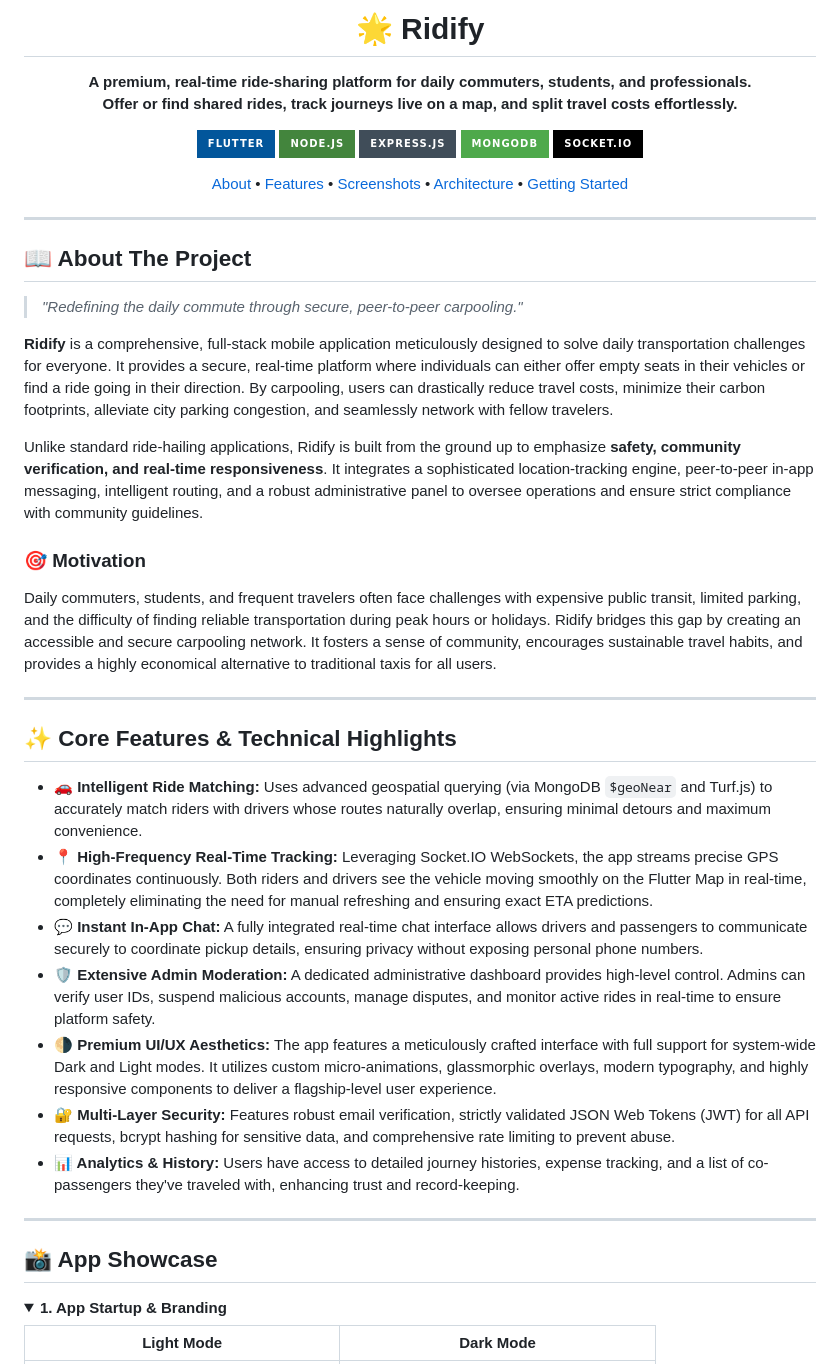
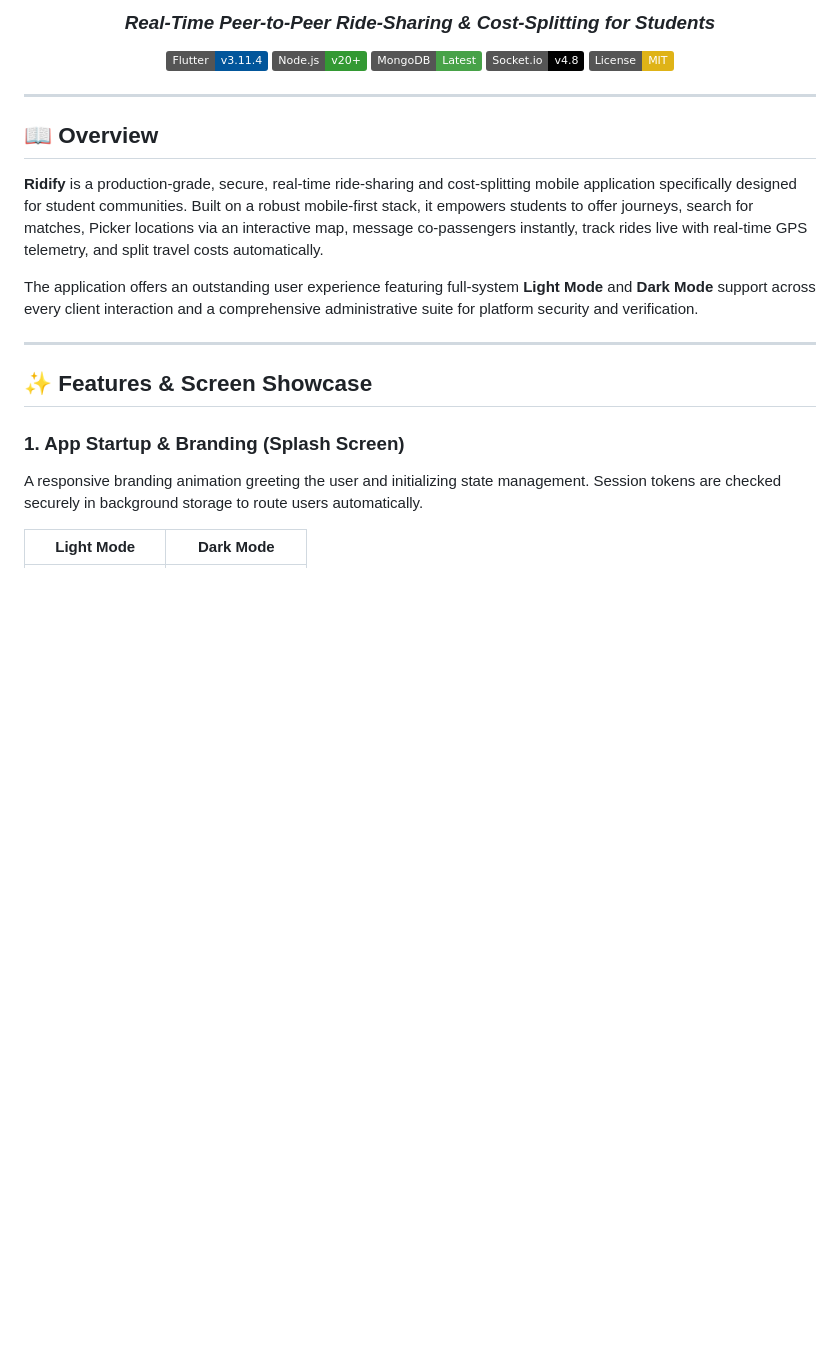
Before and after one commit to priyanshusharan-cmd/ridify, a Markdown page: README.md, the part around one of its changes. Drawn GitHub-style; badges without logos; blank space fills up the shorter version.

Commit message:
Update README.md with comprehensive screenshots, GIFs, and documentation

```diff
--- a/README.md
+++ b/README.md
@@ -4,59 +5,25 @@
 
-  <h1>🌟 Ridify</h1>
+  ### *Real-Time Peer-to-Peer Ride-Sharing & Cost-Splitting for Students*
 
-  <p>
-    <b>A premium, real-time ride-sharing platform for daily commuters, students, and professionals.<br>Offer or find shared rides, track journeys live on a map, and split travel costs effortlessly.</b>
-  </p>
-
-  <p>
-    <a href="https://flutter.dev/"><img src="https://img.shields.io/badge/Flutter-%2302569B.svg?style=for-the-badge&logo=Flutter&logoColor=white" alt="Flutter"></a>
-    <a href="https://nodejs.org/"><img src="https://img.shields.io/badge/Node.js-43853D?style=for-the-badge&logo=node.js&logoColor=white" alt="Node.js"></a>
-    <a href="https://expressjs.com/"><img src="https://img.shields.io/badge/Express.js-%23404d59.svg?style=for-the-badge&logo=express&logoColor=%2361DAFB" alt="Express"></a>
-    <a href="https://www.mongodb.com/"><img src="https://img.shields.io/badge/MongoDB-%234ea94b.svg?style=for-the-badge&logo=mongodb&logoColor=white" alt="MongoDB"></a>
-    <a href="https://socket.io/"><img src="https://img.shields.io/badge/Socket.io-black?style=for-the-badge&logo=socket.io&badgeColor=010101" alt="Socket.io"></a>
-  </p>
-
-  <p>
-    <a href="#-about-the-project">About</a> •
-    <a href="#-core-features--technical-highlights">Features</a> •
-    <a href="#-app-showcase">Screenshots</a> •
-    <a href="#-technology-architecture">Architecture</a> •
-    <a href="#-getting-started">Getting Started</a>
-  </p>
-
+  [![Flutter](https://img.shields.io/badge/Flutter-v3.11.4-02569B?logo=flutter&logoColor=white)](https://flutter.dev)
+  [![NodeJS](https://img.shields.io/badge/Node.js-v20+-339933?logo=node.js&logoColor=white)](https://nodejs.org)
+  [![MongoDB](https://img.shields.io/badge/MongoDB-Latest-47A248?logo=mongodb&logoColor=white)](https://mongodb.com)
+  [![Socket.io](https://img.shields.io/badge/Socket.io-v4.8-010101?logo=socket.io&logoColor=white)](https://socket.io)
+  [![License](https://img.shields.io/badge/License-MIT-yellow.svg)](LICENSE)
 </div>
-
-<hr>
-
-## 📖 About The Project
-
-> *"Redefining the daily commute through secure, peer-to-peer carpooling."*
-
-**Ridify** is a comprehensive, full-stack mobile application meticulously designed to solve daily transportation challenges for everyone. It provides a secure, real-time platform where individuals can either offer empty seats in their vehicles or find a ride going in their direction. By carpooling, users can drastically reduce travel costs, minimize their carbon footprints, alleviate city parking congestion, and seamlessly network with fellow travelers.
-
-Unlike standard ride-hailing applications, Ridify is built from the ground up to emphasize **safety, community verification, and real-time responsiveness**. It integrates a sophisticated location-tracking engine, peer-to-peer in-app messaging, intelligent routing, and a robust administrative panel to oversee operations and ensure strict compliance with community guidelines.
-
-### 🎯 Motivation
-
-Daily commuters, students, and frequent travelers often face challenges with expensive public transit, limited parking, and the difficulty of finding reliable transportation during peak hours or holidays. Ridify bridges this gap by creating an accessible and secure carpooling network. It fosters a sense of community, encourages sustainable travel habits, and provides a highly economical alternative to traditional taxis for all users.
 
 ---
 
-## ✨ Core Features & Technical Highlights
+## 📖 Overview
+**Ridify** is a production-grade, secure, real-time ride-sharing and cost-splitting mobile application specifically designed for student communities. Built on a robust mobile-first stack, it empowers students to offer journeys, search for matches, Picker locations via an interactive map, message co-passengers instantly, track rides live with real-time GPS telemetry, and split travel costs automatically.
 
-* **🚗 Intelligent Ride Matching:** Uses advanced geospatial querying (via MongoDB `$geoNear` and Turf.js) to accurately match riders with drivers whose routes naturally overlap, ensuring minimal detours and maximum convenience.
-* **📍 High-Frequency Real-Time Tracking:** Leveraging Socket.IO WebSockets, the app streams precise GPS coordinates continuously. Both riders and drivers see the vehicle moving smoothly on the Flutter Map in real-time, completely eliminating the need for manual refreshing and ensuring exact ETA predictions.
-* **💬 Instant In-App Chat:** A fully integrated real-time chat interface allows drivers and passengers to communicate securely to coordinate pickup details, ensuring privacy without exposing personal phone numbers.
-* **🛡️ Extensive Admin Moderation:** A dedicated administrative dashboard provides high-level control. Admins can verify user IDs, suspend malicious accounts, manage disputes, and monitor active rides in real-time to ensure platform safety.
-* **🌗 Premium UI/UX Aesthetics:** The app features a meticulously crafted interface with full support for system-wide Dark and Light modes. It utilizes custom micro-animations, glassmorphic overlays, modern typography, and highly responsive components to deliver a flagship-level user experience.
-* **🔐 Multi-Layer Security:** Features robust email verification, strictly validated JSON Web Tokens (JWT) for all API requests, bcrypt hashing for sensitive data, and comprehensive rate limiting to prevent abuse.
-* **📊 Analytics & History:** Users have access to detailed journey histories, expense tracking, and a list of co-passengers they've traveled with, enhancing trust and record-keeping.
+The application offers an outstanding user experience featuring full-system **Light Mode** and **Dark Mode** support across every client interaction and a comprehensive administrative suite for platform security and verification.
 
 ---
 
-## 📸 App Showcase
+## ✨ Features & Screen Showcase
 
-<details open>
-<summary><b>1. App Startup & Branding</b></summary>
+### 1. App Startup & Branding (Splash Screen)
+A responsive branding animation greeting the user and initializing state management. Session tokens are checked securely in background storage to route users automatically.
 
 | Light Mode | Dark Mode |
```
Also changed, not shown: other parts of README.md (+327 -268 lines).
